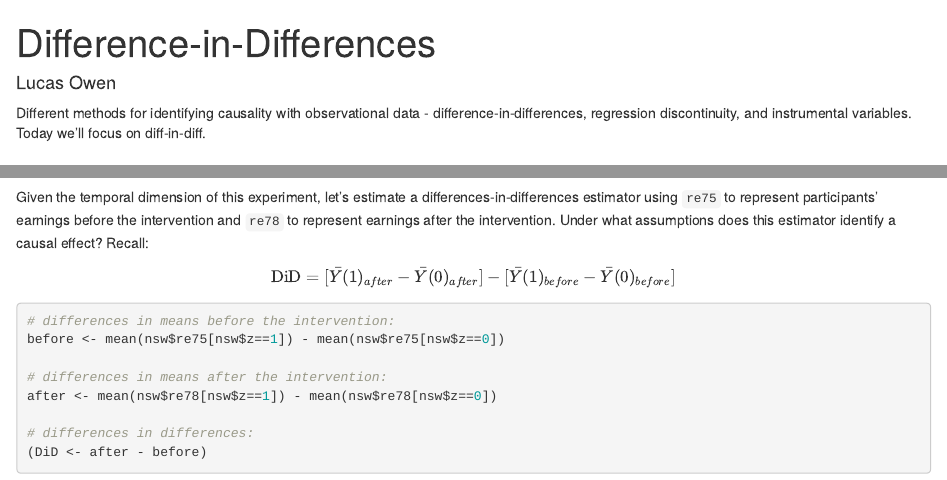
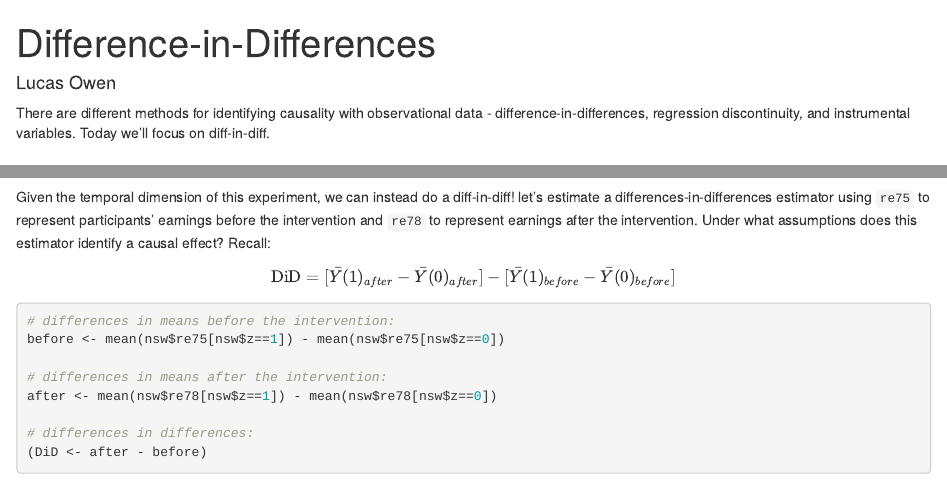
Before and after one commit to lucaseowen/CSSS-322-Sections, an R Markdown document (code/Week 8 - Causal Inference - Difference-in-Differences 2025 05 23.Rmd): the page in a window 1100 px wide, from its top, and a second part further down, joined at a grey line. Rendered offline with R 4.5, knitr and Pandoc, with nearby package versions; some code elsewhere in the file could not run offline.

Commit message:
Week 8 Code Updates

````diff
--- a/code/Week 8 - Causal Inference - Difference-in-Differences 2025 05 23.Rmd
+++ b/code/Week 8 - Causal Inference - Difference-in-Differences 2025 05 23.Rmd
@@ -28,7 +28,7 @@ my_theme <- theme_minimal() +
 theme_set(my_theme)
 ```
 
-Different methods for identifying causality with observational data - difference-in-differences, regression discontinuity, and instrumental variables. Today we'll focus on diff-in-diff.
+There are different methods for identifying causality with observational data - difference-in-differences, regression discontinuity, and instrumental variables. Today we'll focus on diff-in-diff.
 
 # The data
 
@@ -170,7 +170,7 @@ stargazer(lm1,lm2,
           type="text")  # change to type = "text" to display in the console
 ```
 
-Given the temporal dimension of this experiment, let's estimate a differences-in-differences estimator using `re75` to represent participants' earnings before the intervention and `re78` to represent earnings after the intervention. Under what assumptions does this estimator identify a causal effect? Recall:
+Given the temporal dimension of this experiment, we can instead do a diff-in-diff! let's estimate a differences-in-differences estimator using `re75` to represent participants' earnings before the intervention and `re78` to represent earnings after the intervention. Under what assumptions does this estimator identify a causal effect? Recall:
 
 $$\text{DiD} = [\bar{Y}(1)_{after} - \bar{Y}(0)_{after}] - [\bar{Y}(1)_{before} - \bar{Y}(0)_{before}]$$
 
````
Also changed, not shown: code/Week 8 - Causal Inference - Difference-in-Differences 2025 05 23.Rmd (2 more changed lines).
